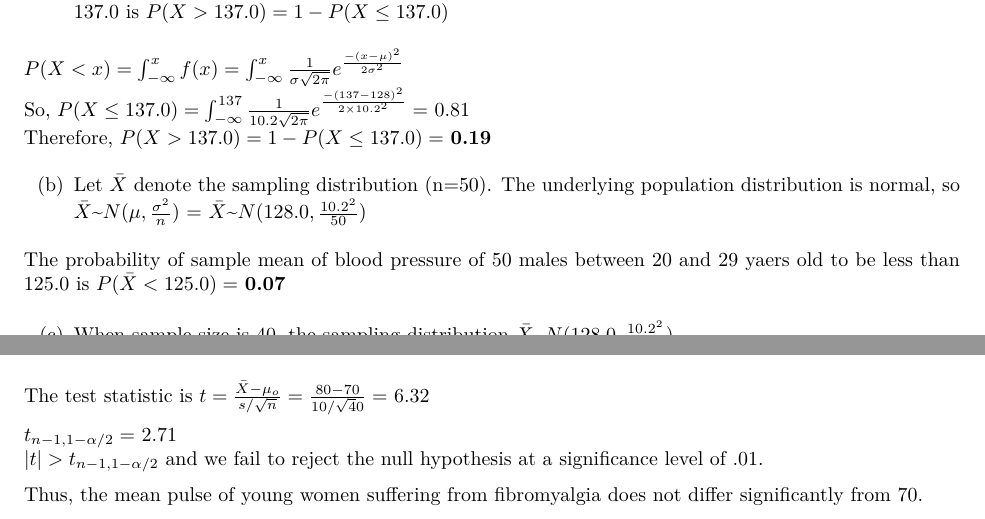
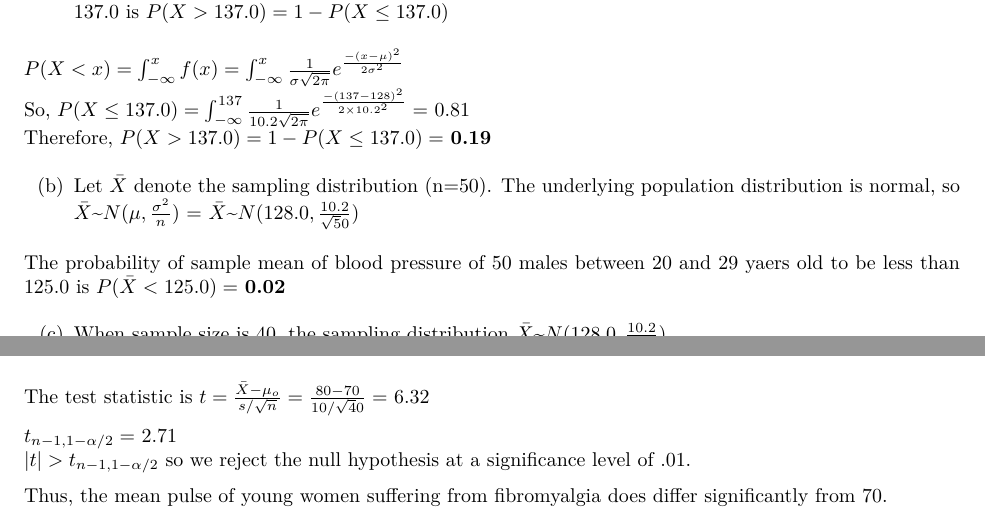
Before and after one commit to yjoyama/p8130_hw2, an R Markdown document (p8130_hw2_yj2803.Rmd): two parts of pages 2 and 3 of 3, joined at a grey line, cut so that both start at the same text. The pictures show the output file p8130_hw2_yj2803.pdf that the author committed with the source.

Commit message:
modified some answers

```diff
--- a/p8130_hw2_yj2803.Rmd
+++ b/p8130_hw2_yj2803.Rmd
@@ -133,9 +133,9 @@ Therefore,
 $P(X>137.0)=1-P(X\leq137.0)=$ **`r round(1-pnorm(137, 128, 10.2), 2)`**
 
 (b)
-Let $\bar X$ denote the sampling distribution (n=50). The underlying population distribution is normal, so $\bar X$~$N(\mu, \frac{\sigma^2}{n})$ = $\bar X$~$N(128.0, \frac{10.2^2}{50})$
+Let $\bar X$ denote the sampling distribution (n=50). The underlying population distribution is normal, so $\bar X$~$N(\mu, \frac{\sigma^2}{n})$ = $\bar X$~$N(128.0, \frac{10.2}{\sqrt50})$
 
-The probability of sample mean of blood pressure of 50 males between 20 and 29 yaers old to be less than 125.0 is $P(\bar X<125.0)=$ **`r round(pnorm(125, 128, (10.2^2)/50), 2)`**
+The probability of sample mean of blood pressure of 50 males between 20 and 29 yaers old to be less than 125.0 is $P(\bar X<125.0)=$ **`r round(pnorm(125, 128, (10.2)/sqrt(50)), 2)`**
 
 (c)
-When sample size is 40, the sampling distribution $\bar X$~$N(128.0, \frac{10.2^2}{40})$
+When sample size is 40, the sampling distribution $\bar X$~$N(128.0, \frac{10.2}{\sqrt40})$
@@ -162,6 +162,6 @@ $H_0:$ the mean pulse = 70, $H_1:$ the mean pulse $\neq$ 70 ($\alpha=0.01$)
 The test statistic is $t=\frac{\bar X-\mu_o}{s/\sqrt n}=\frac{80-70}{10/\sqrt40}=$ `r round(10/(10/sqrt(40)), 2)`
 
 $t_{n-1, 1-\alpha/2}=$ `r round(qt(.995, 39), 2)`
-$|t|>t_{n-1, 1-\alpha/2}$ and we fail to reject the null hypothesis at a significance level of .01.
+$|t|>t_{n-1, 1-\alpha/2}$ so we reject the null hypothesis at a significance level of .01.
 
-Thus, the mean pulse of young women suffering from fibromyalgia does not differ significantly from 70.
+Thus, the mean pulse of young women suffering from fibromyalgia does differ significantly from 70.
```
Also changed, not shown: p8130_hw2_yj2803.pdf, p8130_hw2_yj2803.Rmd (2 more changed lines), 1 other file.
